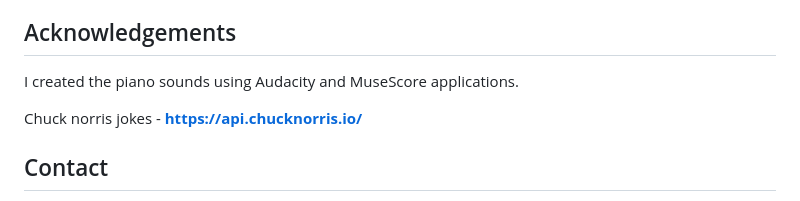
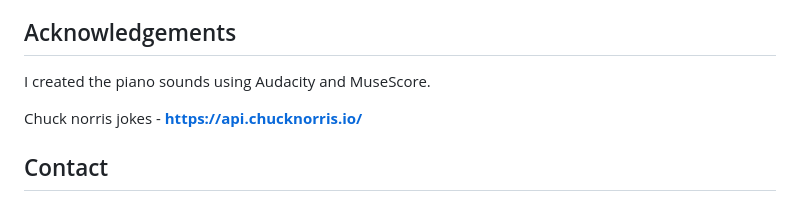
Before and after one commit to marsobpro/intervals, a Markdown page: README.md, the part around one of its changes. Rendered like a GitHub page.

```diff
--- a/README.md
+++ b/README.md
@@ -76,7 +76,7 @@ As part of further work on the application, I would like to add or improve the f
 
 
 ## Acknowledgements
-I created the piano sounds using Audacity and MuseScore applications.
+I created the piano sounds using Audacity and MuseScore.
 
 Chuck norris jokes -
 **https://api.chucknorris.io/**
```
Also changed, not shown: other parts of README.md (+2 -2 lines).
